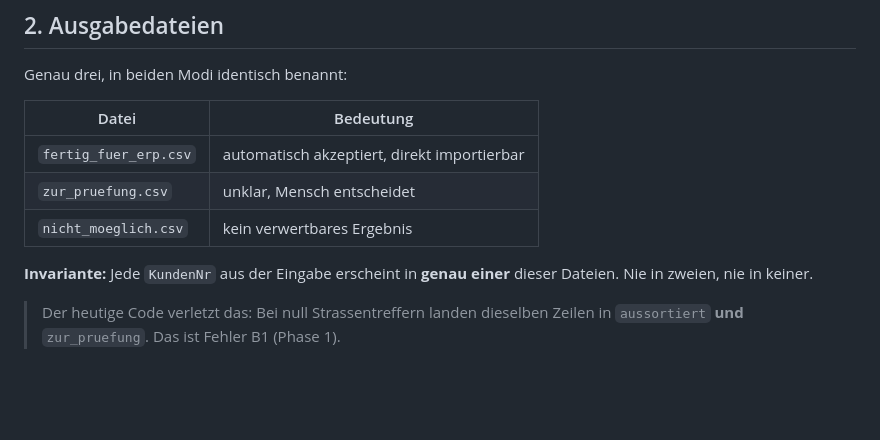
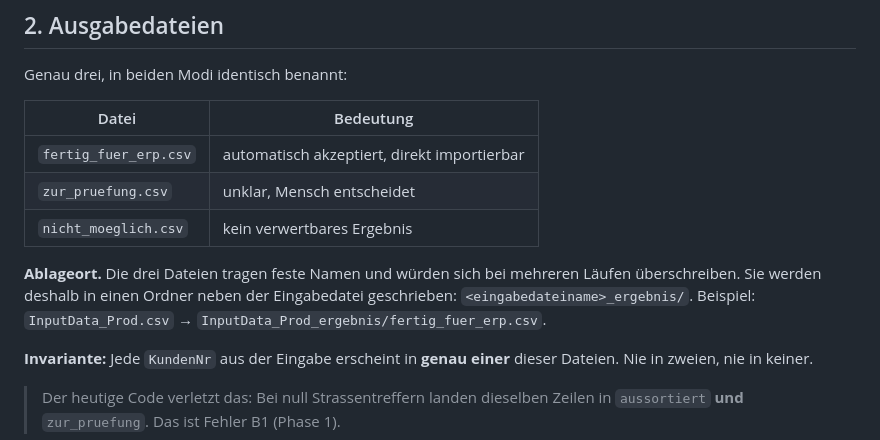
Before and after one commit to husse786/google_map_scrapper_app_ApifyActor, a Markdown page: agent/02_DATENVERTRAG.md, the part around the change. GitHub-like rendering; blank space fills up the shorter version.

Commit message:
Update 02_DATENVERTRAG.md
After phase 1

```diff
--- a/agent/02_DATENVERTRAG.md
+++ b/agent/02_DATENVERTRAG.md
@@ -47,6 +47,11 @@ Genau drei, in beiden Modi identisch benannt:
 | `fertig_fuer_erp.csv` | automatisch akzeptiert, direkt importierbar |
 | `zur_pruefung.csv` | unklar, Mensch entscheidet |
 | `nicht_moeglich.csv` | kein verwertbares Ergebnis |
+
+**Ablageort.** Die drei Dateien tragen feste Namen und würden sich bei mehreren
+Läufen überschreiben. Sie werden deshalb in einen Ordner neben der Eingabedatei
+geschrieben: `<eingabedateiname>_ergebnis/`. Beispiel:
+`InputData_Prod.csv` → `InputData_Prod_ergebnis/fertig_fuer_erp.csv`.
 
 **Invariante:** Jede `KundenNr` aus der Eingabe erscheint in **genau einer**
 dieser Dateien. Nie in zweien, nie in keiner.
```
